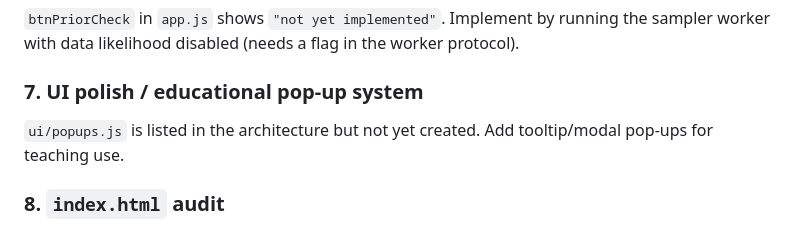
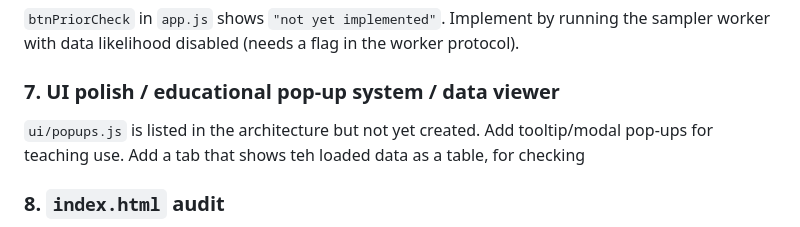
Before and after one commit to cbrown5/FANGS, a Markdown page: PROGRESS.md, the part around the change. GitHub-like rendering.

Commit message:
update spec

```diff
--- a/PROGRESS.md
+++ b/PROGRESS.md
@@ -87,9 +87,9 @@ but not yet created).
 the sampler worker with data likelihood disabled (needs a flag in the worker
 protocol).
 
-### 7. UI polish / educational pop-up system
+### 7. UI polish / educational pop-up system / data viewer
 `ui/popups.js` is listed in the architecture but not yet created. Add tooltip/modal
-pop-ups for teaching use.
+pop-ups for teaching use. Add a tab that shows teh loaded data as a table, for checking
 
 ### 8. `index.html` audit
 Verify all DOM element IDs referenced in `app.js` (`model-editor`, `editor-error`,
```
Also changed, not shown: CLAUDE.md (+1 -0 lines).
